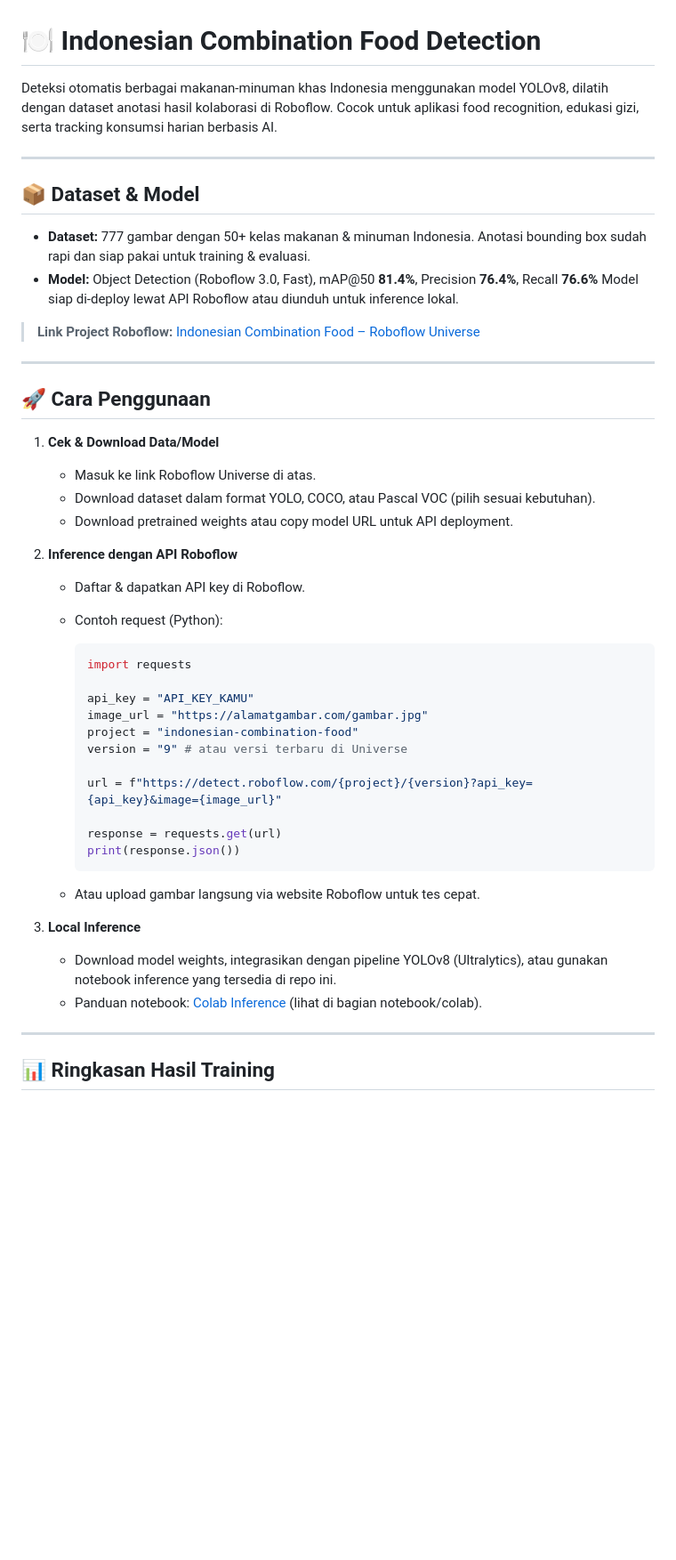
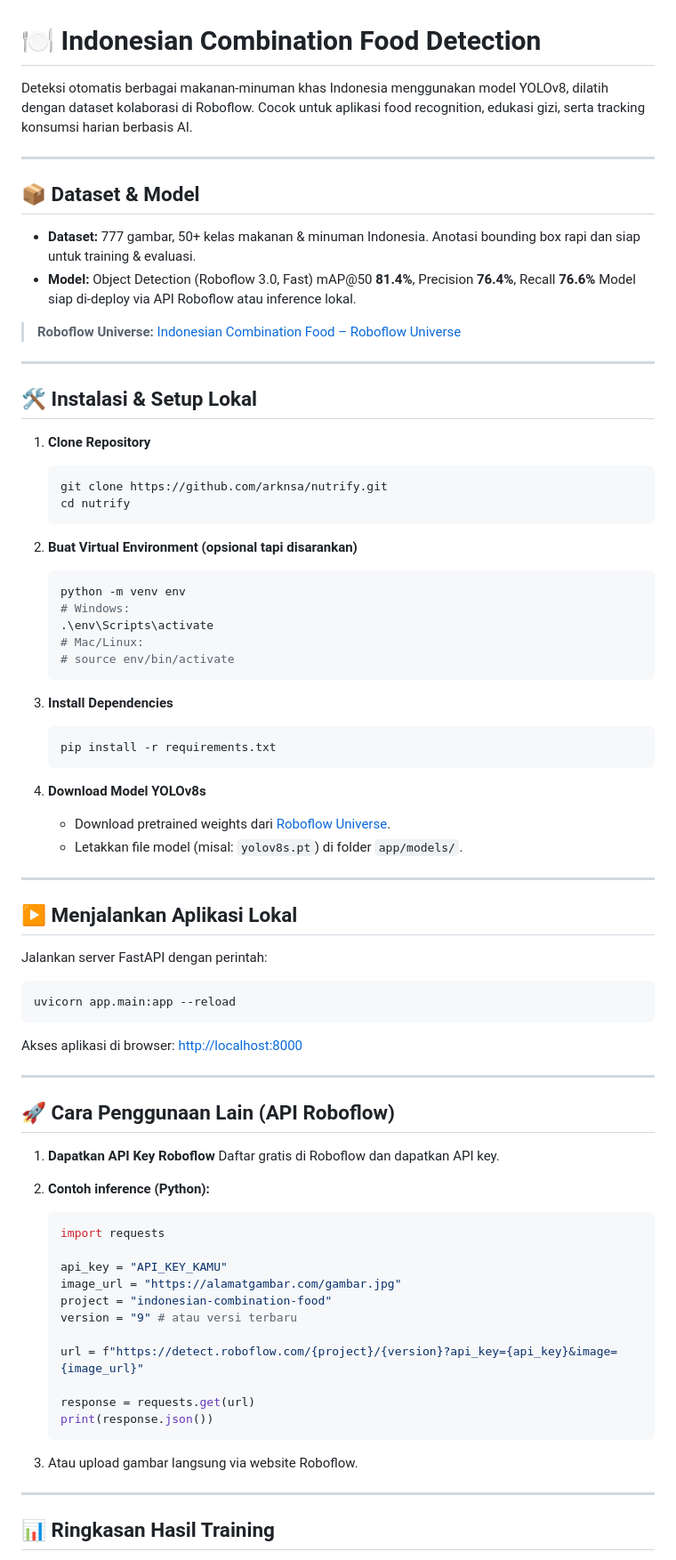
Before and after one commit to IRIS-FTMM/nutrify, a Markdown page: README.md, the part around the change printed below. Shown: that part at 89% size. Drawn GitHub-style; blank space fills up the shorter version.

Commit message:
new readme v6

````diff
--- a/README.md
+++ b/README.md
@@ -1,6 +1,6 @@
 # 🍽️ Indonesian Combination Food Detection
 
-Deteksi otomatis berbagai makanan-minuman khas Indonesia menggunakan model YOLOv8, dilatih dengan dataset anotasi hasil kolaborasi di Roboflow.
+Deteksi otomatis berbagai makanan-minuman khas Indonesia menggunakan model YOLOv8, dilatih dengan dataset kolaborasi di Roboflow.
 Cocok untuk aplikasi food recognition, edukasi gizi, serta tracking konsumsi harian berbasis AI.
 
 ---
@@ -8,49 +8,82 @@ Cocok untuk aplikasi food recognition, edukasi gizi, serta tracking konsumsi har
 ## 📦 Dataset & Model
 
 * **Dataset:**
-  777 gambar dengan 50+ kelas makanan & minuman Indonesia.
-  Anotasi bounding box sudah rapi dan siap pakai untuk training & evaluasi.
+  777 gambar, 50+ kelas makanan & minuman Indonesia.
+  Anotasi bounding box rapi dan siap untuk training & evaluasi.
 * **Model:**
-  Object Detection (Roboflow 3.0, Fast), mAP\@50 **81.4%**, Precision **76.4%**, Recall **76.6%**
-  Model siap di-deploy lewat API Roboflow atau diunduh untuk inference lokal.
+  Object Detection (Roboflow 3.0, Fast)
+  mAP\@50 **81.4%**, Precision **76.4%**, Recall **76.6%**
+  Model siap di-deploy via API Roboflow atau inference lokal.
 
-> **Link Project Roboflow:**
+> **Roboflow Universe:**
 > [Indonesian Combination Food – Roboflow Universe](https://universe.roboflow.com/machinelearning-4tyun/indonesian-combination-food)
 
 ---
 
-## 🚀 Cara Penggunaan
+## 🛠️ Instalasi & Setup Lokal
 
-1. **Cek & Download Data/Model**
+1. **Clone Repository**
 
-   * Masuk ke link Roboflow Universe di atas.
-   * Download dataset dalam format YOLO, COCO, atau Pascal VOC (pilih sesuai kebutuhan).
-   * Download pretrained weights atau copy model URL untuk API deployment.
+   ```bash
+   git clone https://github.com/arknsa/nutrify.git
+   cd nutrify
+   ```
 
-2. **Inference dengan API Roboflow**
+2. **Buat Virtual Environment (opsional tapi disarankan)**
 
-   * Daftar & dapatkan API key di Roboflow.
-   * Contoh request (Python):
+   ```bash
+   python -m venv env
+   # Windows:
+   .\env\Scripts\activate
+   # Mac/Linux:
+   # source env/bin/activate
+   ```
 
-     ```python
-     import requests
+3. **Install Dependencies**
 
-     api_key = "API_KEY_KAMU"
-     image_url = "https://alamatgambar.com/gambar.jpg"
-     project = "indonesian-combination-food"
-     version = "9" # atau versi terbaru di Universe
+   ```bash
+   pip install -r requirements.txt
+   ```
 
-     url = f"https://detect.roboflow.com/{project}/{version}?api_key={api_key}&image={image_url}"
+4. **Download Model YOLOv8s**
 
-     response = requests.get(url)
-     print(response.json())
-     ```
-   * Atau upload gambar langsung via website Roboflow untuk tes cepat.
+   * Download pretrained weights dari [Roboflow Universe](https://universe.roboflow.com/machinelearning-4tyun/indonesian-combination-food).
+   * Letakkan file model (misal: `yolov8s.pt`) di folder `app/models/`.
 
-3. **Local Inference**
+---
 
-   * Download model weights, integrasikan dengan pipeline YOLOv8 (Ultralytics), atau gunakan notebook inference yang tersedia di repo ini.
-   * Panduan notebook: [Colab Inference](https://github.com/arknsa/nutrify) (lihat di bagian notebook/colab).
+## ▶️ Menjalankan Aplikasi Lokal
+
+Jalankan server FastAPI dengan perintah:
+
+```bash
+uvicorn app.main:app --reload
+```
+
+Akses aplikasi di browser: [http://localhost:8000](http://localhost:8000)
+
+---
+
+## 🚀 Cara Penggunaan Lain (API Roboflow)
+
+1. **Dapatkan API Key Roboflow**
+   Daftar gratis di Roboflow dan dapatkan API key.
+2. **Contoh inference (Python):**
+
+   ```python
+   import requests
+
+   api_key = "API_KEY_KAMU"
+   image_url = "https://alamatgambar.com/gambar.jpg"
+   project = "indonesian-combination-food"
+   version = "9" # atau versi terbaru
+
+   url = f"https://detect.roboflow.com/{project}/{version}?api_key={api_key}&image={image_url}"
+
+   response = requests.get(url)
+   print(response.json())
+   ```
+3. Atau upload gambar langsung via website Roboflow.
 
 ---
 
````
Also changed, not shown: other parts of README.md (+38 -11 lines).
